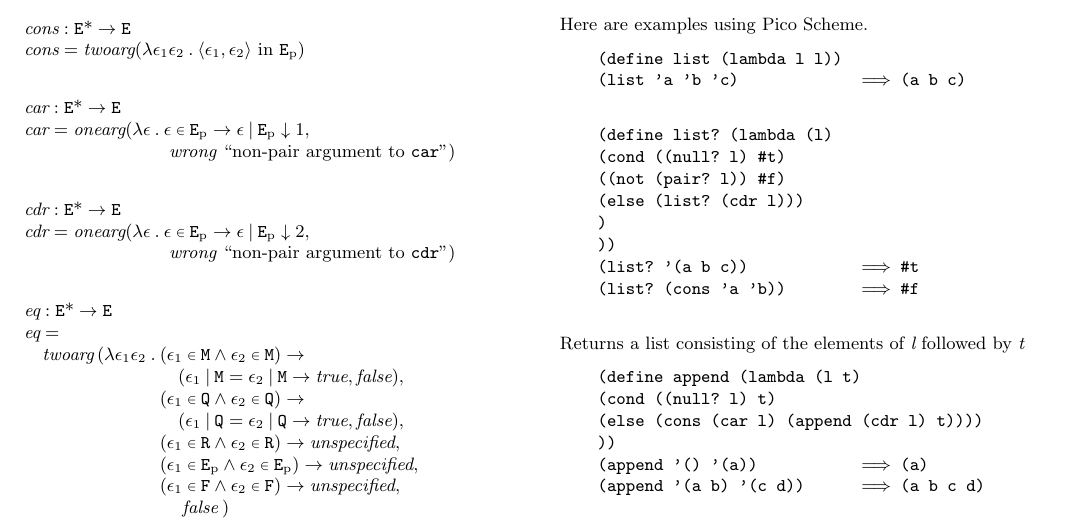
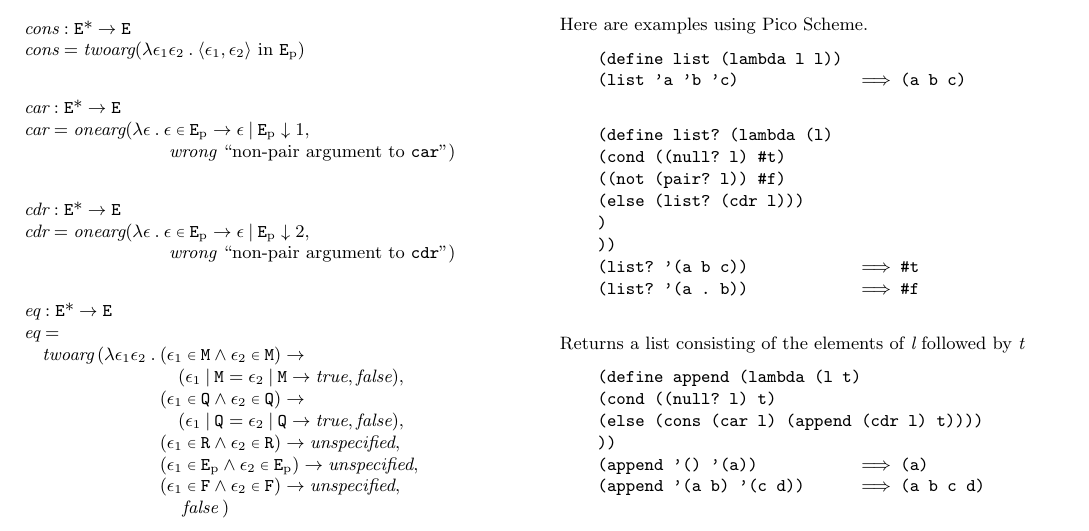
Before and after one commit to jrincayc/r7rs-pico-spec, a LaTeX document (pr7rs.tex, which reads example.tex): part of page 15 of 17, cut so that both start at the same text. Compiled offline with pdfLaTeX.

Commit message:
Simplifying example.

```diff
--- a/example.tex
+++ b/example.tex
@@ -14,7 +14,7 @@ Here are examples using Pico Scheme.
    )
 ))
 (list? '(a b c))        \ev \schtrue
-(list? (cons 'a 'b))    \ev \schfalse
+(list? '(a . b))  \ev \schfalse
 \end{scheme}
 
 Returns a list consisting of the elements of {\em l} followed by {\em t}
```
